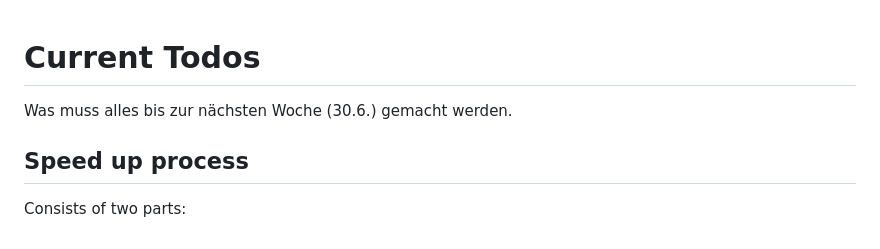
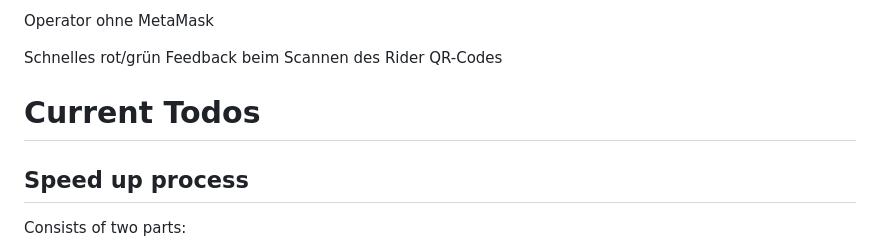
Before and after one commit to cdriller/movechain, a Markdown page: system-design.md, the part around the change. Rendered like a GitHub page.

```diff
--- a/system-design.md
+++ b/system-design.md
@@ -1,6 +1,9 @@
+Operator ohne MetaMask
+
+Schnelles rot/grün Feedback beim Scannen des Rider QR-Codes
+
+
 # Current Todos
-
-Was muss alles bis zur nächsten Woche (30.6.) gemacht werden.
 
 ## Speed up process
 
```
